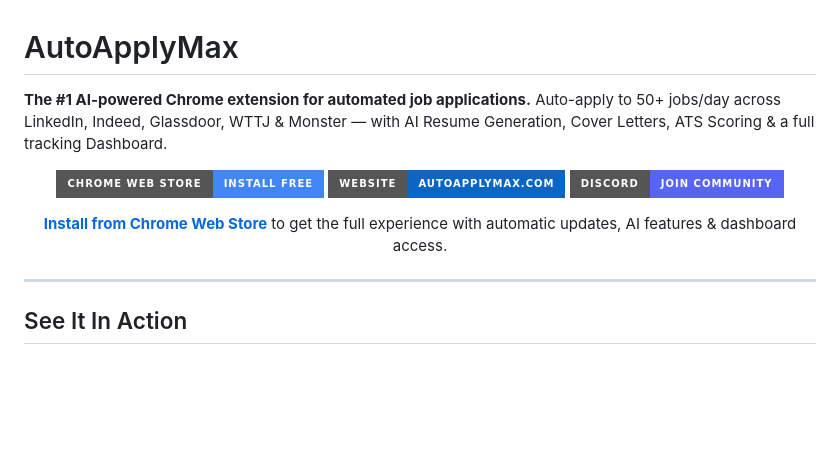
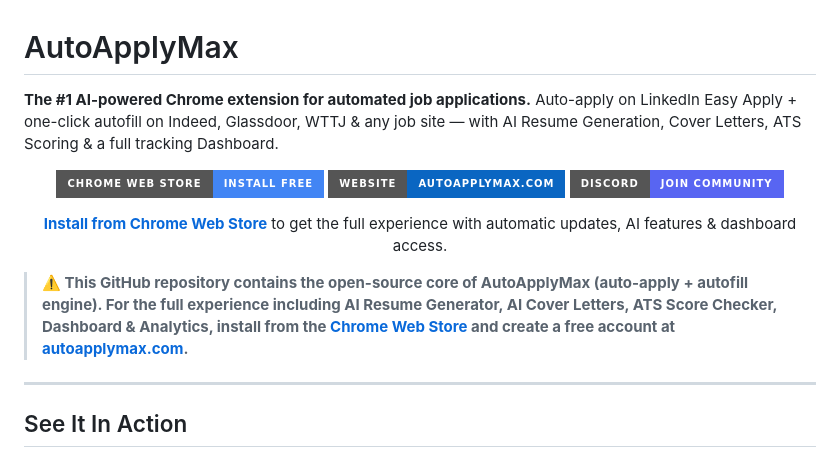
Before and after one commit to Azoo92i/EasyApplyMax, a Markdown page: README.md, the part around the change. GitHub-like rendering; badges without logos; blank space fills up the shorter version.

Commit message:
docs: add CWS notice + clarify autoapply vs autofill
- Added prominent notice that GitHub repo is the open-source core only.
  Full features (AI Resume, Cover Letters, ATS Checker, Dashboard)
  require Chrome Web Store install + free account.
- Fixed description: "Auto-apply on LinkedIn Easy Apply + one-click
  autofill on Indeed, Glassdoor, WTTJ & any job site" (was misleading
  about auto-apply working on all platforms).

Co-Authored-By: Claude Opus 4.6 (1M context) <noreply@anthropic.com>

```diff
--- a/README.md
+++ b/README.md
@@ -1,6 +1,6 @@
 # AutoApplyMax
 
-**The #1 AI-powered Chrome extension for automated job applications.** Auto-apply to 50+ jobs/day across LinkedIn, Indeed, Glassdoor, WTTJ & Monster — with AI Resume Generation, Cover Letters, ATS Scoring & a full tracking Dashboard.
+**The #1 AI-powered Chrome extension for automated job applications.** Auto-apply on LinkedIn Easy Apply + one-click autofill on Indeed, Glassdoor, WTTJ & any job site — with AI Resume Generation, Cover Letters, ATS Scoring & a full tracking Dashboard.
 
 <div align="center">
 
@@ -11,6 +11,8 @@
 **[Install from Chrome Web Store](https://chromewebstore.google.com/detail/autoapplymax/oeaobljpdipleeanlfjppmlokkajodbk)** to get the full experience with automatic updates, AI features & dashboard access.
 
 </div>
+
+> **⚠️ This GitHub repository contains the open-source core of AutoApplyMax (auto-apply + autofill engine). For the full experience including AI Resume Generator, AI Cover Letters, ATS Score Checker, Dashboard & Analytics, install from the [Chrome Web Store](https://chromewebstore.google.com/detail/autoapplymax/oeaobljpdipleeanlfjppmlokkajodbk) and create a free account at [autoapplymax.com](https://www.autoapplymax.com).**
 
 ---
 
```
